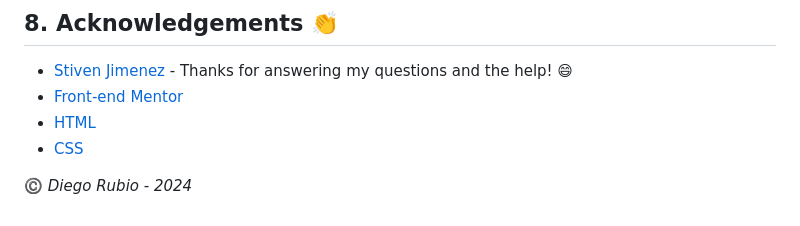
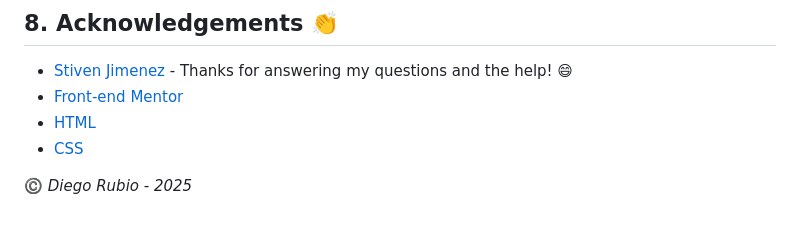
Before and after one commit to darubiomunoz/portfolio-14-sociallinkprofile, a Markdown page: README.md, the part around the change. Drawn GitHub-style.

Commit message:
:pencil2: [README]: Fix tiny typo 2024 to 2025

```diff
--- a/README.md
+++ b/README.md
@@ -142,7 +142,7 @@ Project Link: [https://portfolio-14-sociallinkprofile.vercel.app/](  https://por
 
 
 
-:copyright: _Diego Rubio - 2024_
+:copyright: _Diego Rubio - 2025_
 
 <!-- MARKDOWN LINKS & IMAGES -->
 <!-- https://www.markdownguide.org/basic-syntax/#reference-style-links -->
```
